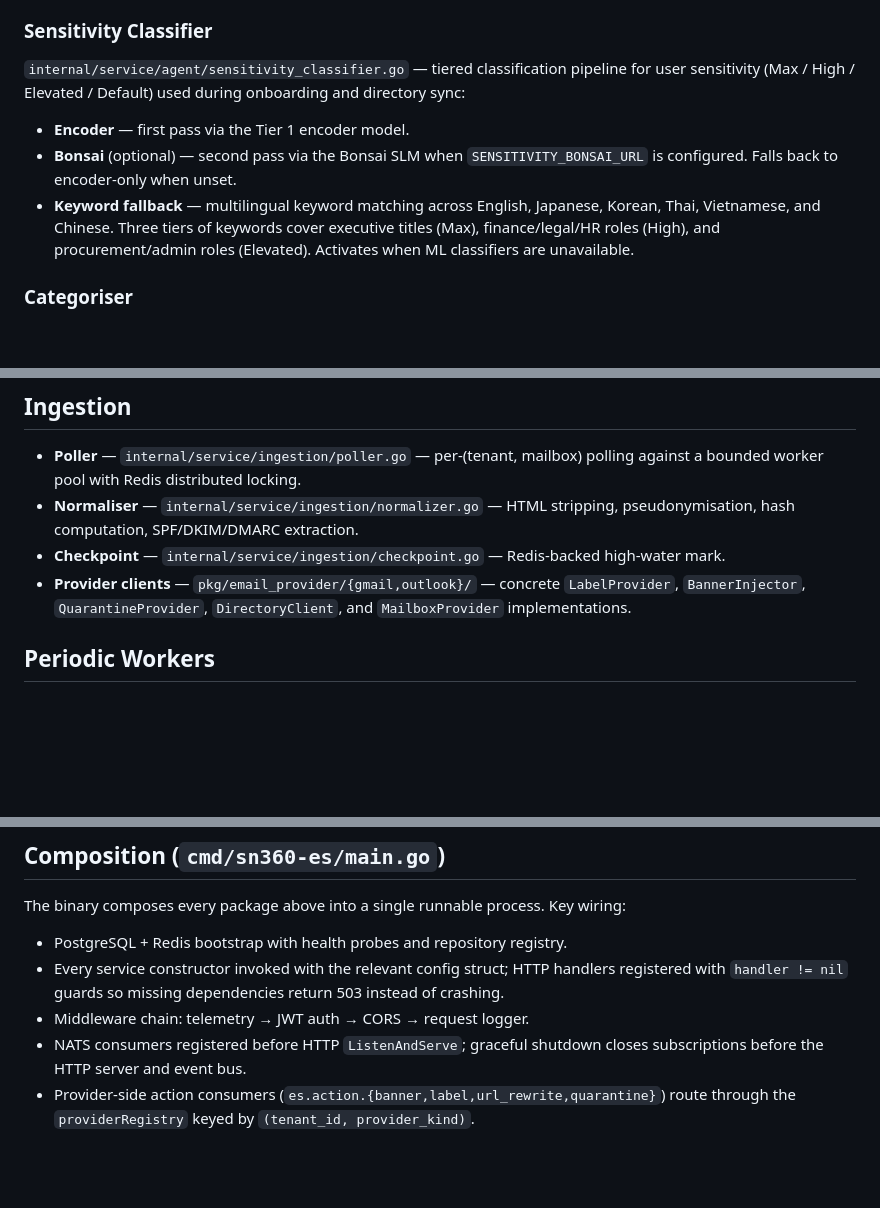
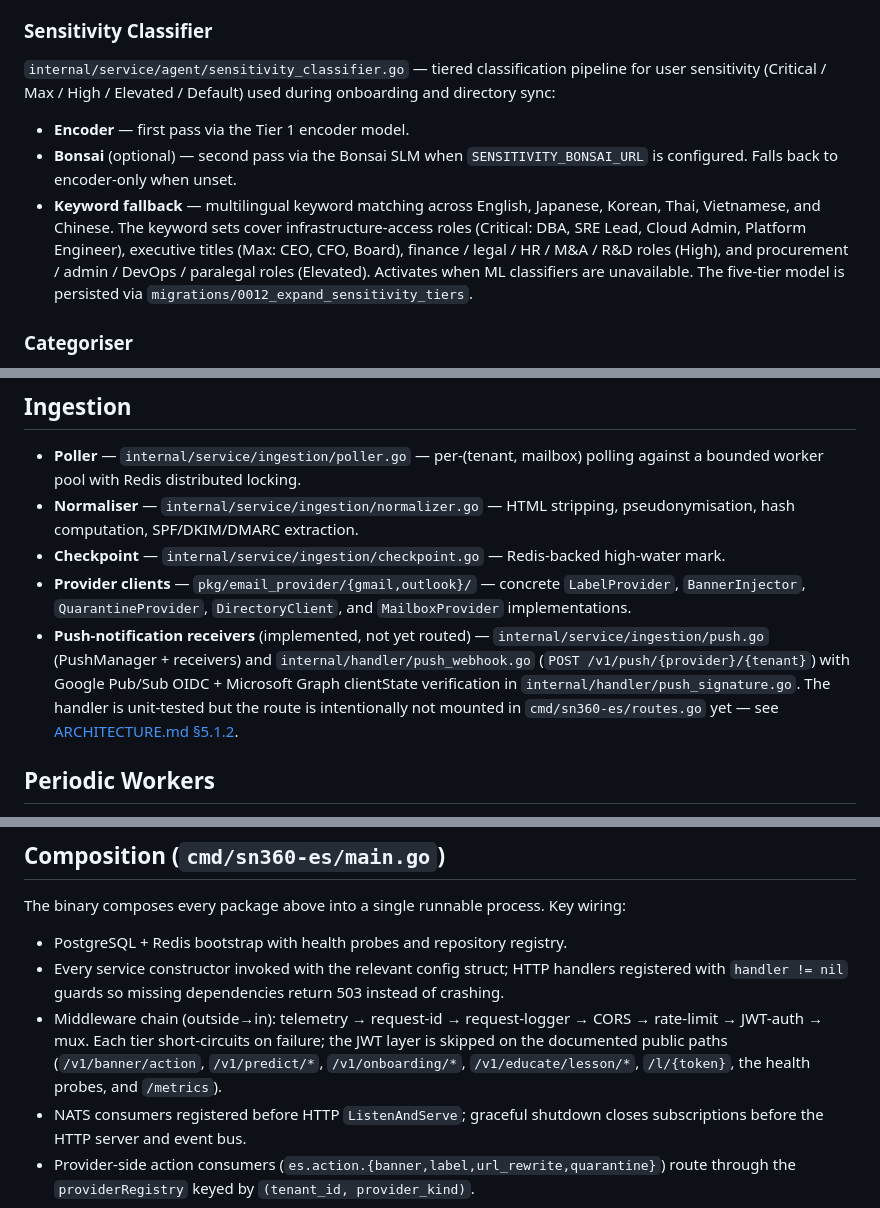
Before and after one commit to kennguy3n/sn360-es, a Markdown page: internal/docs/PHASES.md, 3 parts joined by grey strips. Rendered like a GitHub page; blank space fills up the shorter version.

Commit message:
docs(phases): correct middleware order, sensitivity tier count, DLQ files, add push receivers
- Middleware chain claim was wrong: doc said 'telemetry \u2192 JWT auth \u2192 CORS \u2192 request logger' but the actual outside\u2192in order (per cmd/sn360-es/routes.go and the README) is telemetry \u2192 request-id \u2192 request-logger \u2192 CORS \u2192 rate-limit \u2192 JWT-auth \u2192 mux. Replaced with the real order plus the JWT-skip path list so this section is reusable as the canonical reference.

- Sensitivity classifier said 'Max / High / Elevated / Default' (4 tiers). Code now has 5 tiers since migration 0012 added Critical (DBA, SRE Lead, Cloud Admin, Platform Engineer). Updated tier list + reworked keyword-fallback bullet to spell out which roles map to which tier per sensitivity_classifier.go.

- Dead-letter routing bullet mentioned dlq_processor.go but not dlq_alerting.go (per-tenant burst detection + warn-level alerting on sustained NAK loops). Added it.

- Added a 'Push-notification receivers (implemented, not yet routed)' bullet under the Ingestion section that points at internal/service/ingestion/push.go + internal/handler/push_webhook.go + internal/handler/push_signature.go and cross-links to the new ARCHITECTURE.md \u00a75.1.2. Keeps the 'wired vs not wired' truth consistent between the two docs.

```diff
--- a/internal/docs/PHASES.md
+++ b/internal/docs/PHASES.md
@@ -59,18 +61,21 @@ orchestrator with per-component circuit breakers
 ### Sensitivity Classifier
 
 `internal/service/agent/sensitivity_classifier.go` — tiered
-classification pipeline for user sensitivity (Max / High / Elevated /
-Default) used during onboarding and directory sync:
+classification pipeline for user sensitivity (Critical / Max / High /
+Elevated / Default) used during onboarding and directory sync:
 
 - **Encoder** — first pass via the Tier 1 encoder model.
 - **Bonsai** (optional) — second pass via the Bonsai SLM when
   `SENSITIVITY_BONSAI_URL` is configured. Falls back to encoder-only
   when unset.
 - **Keyword fallback** — multilingual keyword matching across English,
-  Japanese, Korean, Thai, Vietnamese, and Chinese. Three tiers of
-  keywords cover executive titles (Max), finance/legal/HR roles
-  (High), and procurement/admin roles (Elevated). Activates when ML
-  classifiers are unavailable.
+  Japanese, Korean, Thai, Vietnamese, and Chinese. The keyword sets
+  cover infrastructure-access roles (Critical: DBA, SRE Lead, Cloud
+  Admin, Platform Engineer), executive titles (Max: CEO, CFO, Board),
+  finance / legal / HR / M&A / R&D roles (High), and procurement /
+  admin / DevOps / paralegal roles (Elevated). Activates when ML
+  classifiers are unavailable. The five-tier model is persisted via
+  `migrations/0012_expand_sensitivity_tiers`.
 
 ### Categoriser
 
@@ -337,6 +342,14 @@ deterministic fallback.
 - **Provider clients** — `pkg/email_provider/{gmail,outlook}/` —
   concrete `LabelProvider`, `BannerInjector`, `QuarantineProvider`,
   `DirectoryClient`, and `MailboxProvider` implementations.
+- **Push-notification receivers** (implemented, not yet routed) —
+  `internal/service/ingestion/push.go` (PushManager + receivers) and
+  `internal/handler/push_webhook.go` (`POST /v1/push/{provider}/{tenant}`)
+  with Google Pub/Sub OIDC + Microsoft Graph clientState verification
+  in `internal/handler/push_signature.go`. The handler is unit-tested
+  but the route is intentionally not mounted in
+  `cmd/sn360-es/routes.go` yet — see
+  [ARCHITECTURE.md §5.1.2](./ARCHITECTURE.md#512-push-notification-receivers-implemented-not-yet-routed).
 
 ## Periodic Workers
 
@@ -365,7 +378,12 @@ process. Key wiring:
 - Every service constructor invoked with the relevant config struct;
   HTTP handlers registered with `handler != nil` guards so missing
   dependencies return 503 instead of crashing.
-- Middleware chain: telemetry → JWT auth → CORS → request logger.
+- Middleware chain (outside→in): telemetry → request-id → request-logger
+  → CORS → rate-limit → JWT-auth → mux. Each tier short-circuits on
+  failure; the JWT layer is skipped on the documented public paths
+  (`/v1/banner/action`, `/v1/predict/*`, `/v1/onboarding/*`,
+  `/v1/educate/lesson/*`, `/l/{token}`, the health probes, and
+  `/metrics`).
 - NATS consumers registered before HTTP `ListenAndServe`; graceful
   shutdown closes subscriptions before the HTTP server and event bus.
 - Provider-side action consumers
```
Also changed, not shown: other parts of internal/docs/PHASES.md (+4 -2 lines).
